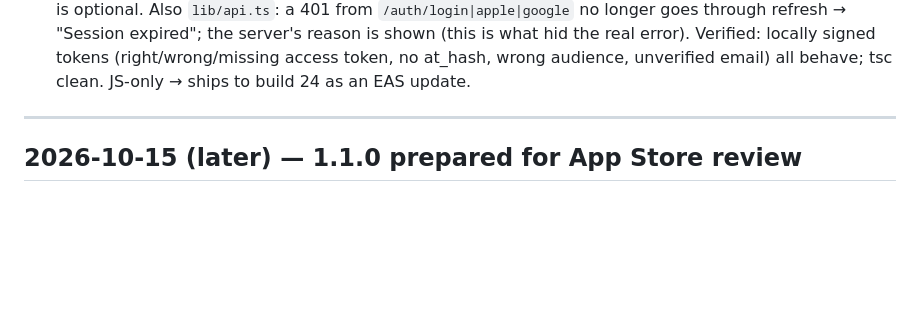
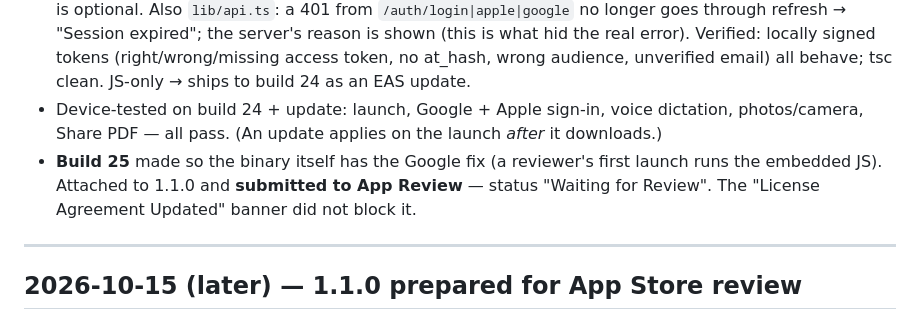
Before and after one commit to ziba18/atossa, a Markdown page: WORKLOG.md, the part around the change. Rendered like a GitHub page; blank space fills up the shorter version.

Commit message:
Log builds 24-25 and the 1.1.0 submission

```diff
--- a/WORKLOG.md
+++ b/WORKLOG.md
@@ -21,6 +21,11 @@ what was decided and why. Newest entries at the top.
   "Session expired"; the server's reason is shown (this is what hid the real error).
   Verified: locally signed tokens (right/wrong/missing access token, no at_hash, wrong audience,
   unverified email) all behave; tsc clean. JS-only → ships to build 24 as an EAS update.
+- Device-tested on build 24 + update: launch, Google + Apple sign-in, voice dictation,
+  photos/camera, Share PDF — all pass. (An update applies on the launch *after* it downloads.)
+- **Build 25** made so the binary itself has the Google fix (a reviewer's first launch runs the
+  embedded JS). Attached to 1.1.0 and **submitted to App Review** — status "Waiting for Review".
+  The "License Agreement Updated" banner did not block it.
 
 ---
 
```
